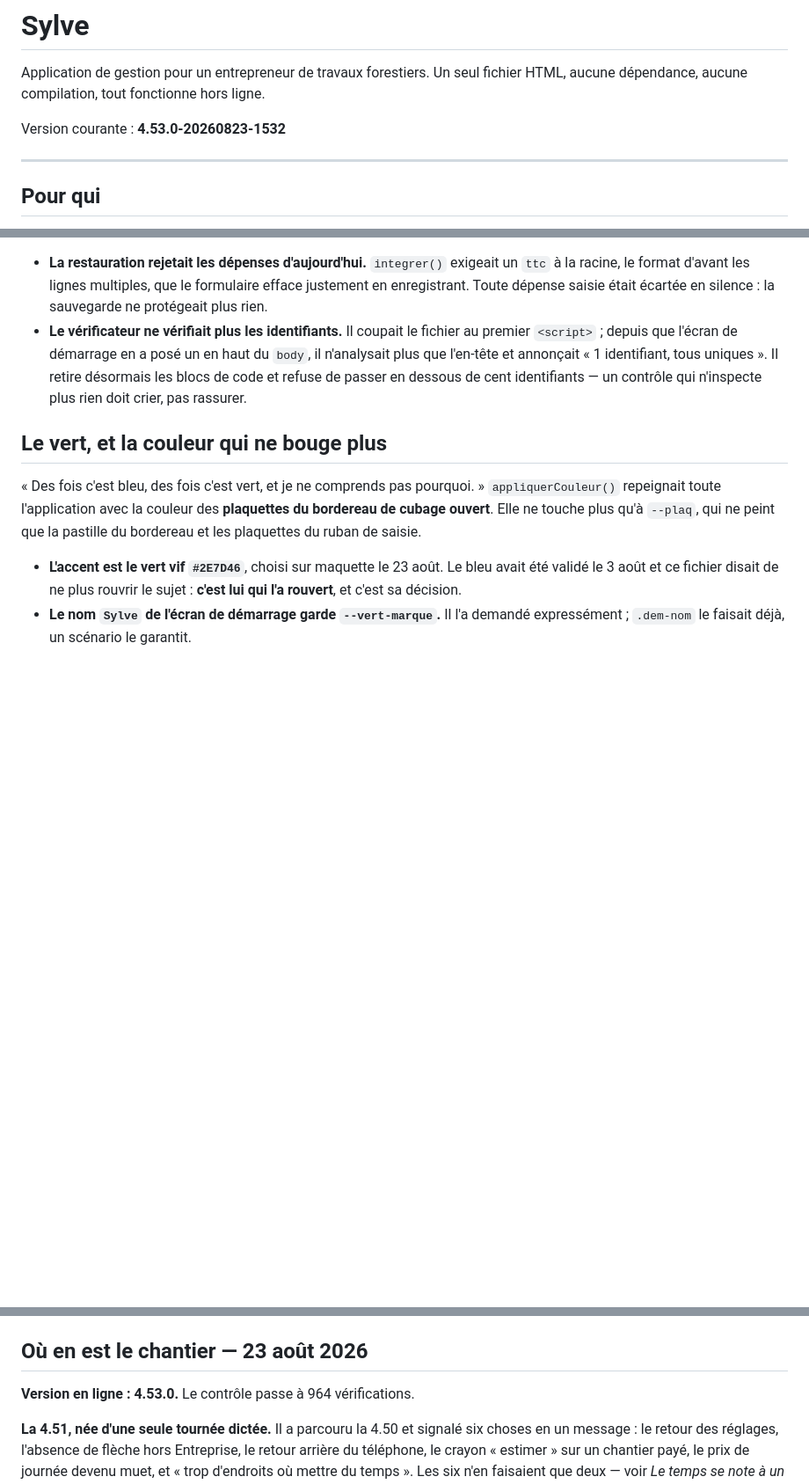
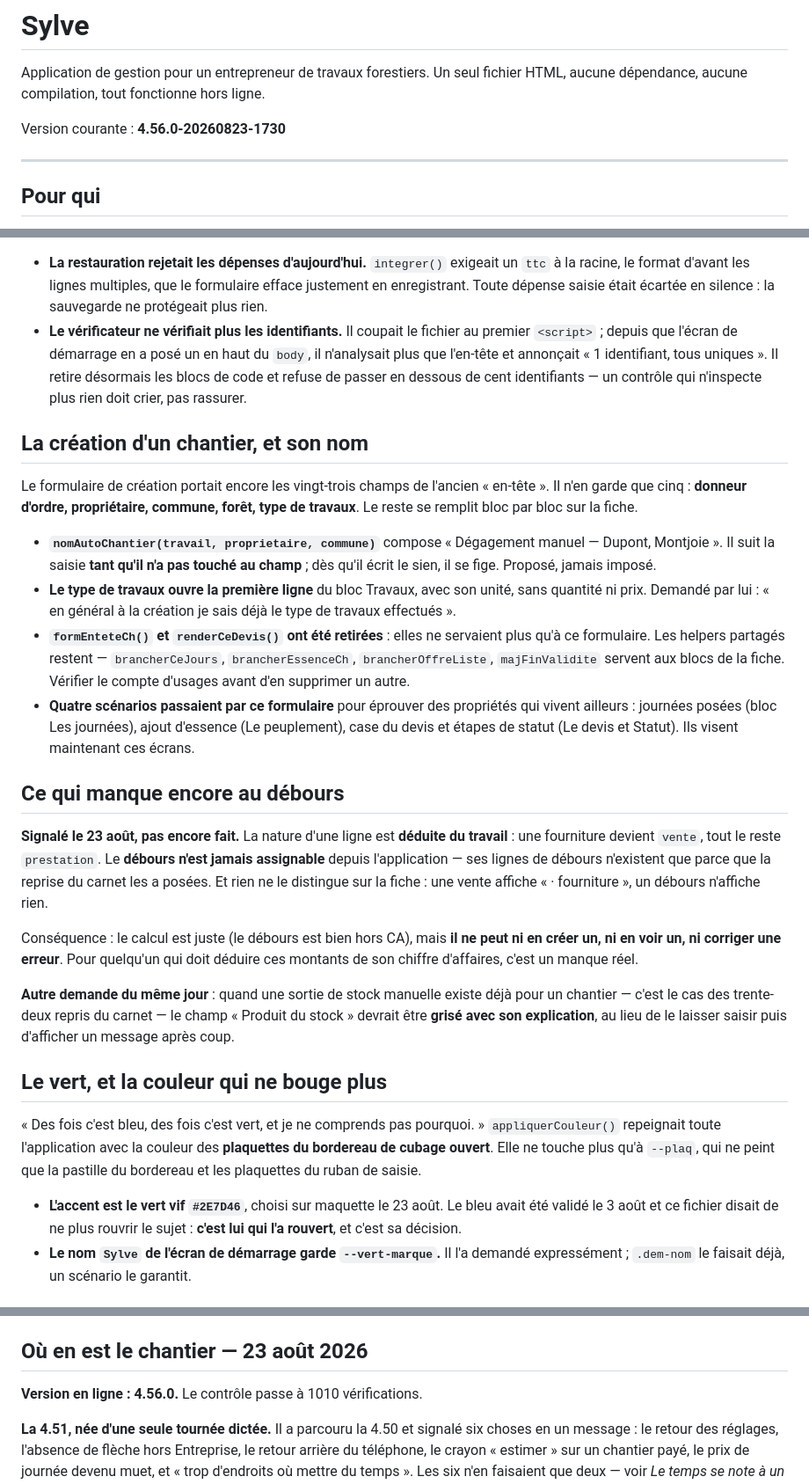
Before and after one commit to Quant1Forest/Sylve, a Markdown page: CLAUDE.md, 3 parts joined by grey strips. Shown at 88% size. Rendered like a GitHub page; blank space fills up the shorter version.

Commit message:
Notes — la création en cinq champs, et ce qui manque au débours
Co-Authored-By: Claude Opus 5 <noreply@anthropic.com>

```diff
--- a/CLAUDE.md
+++ b/CLAUDE.md
@@ -4,7 +4,7 @@ Application de gestion pour un entrepreneur de travaux forestiers. Un seul
 fichier HTML, aucune dépendance, aucune compilation, tout fonctionne hors
 ligne.
 
-Version courante : **4.53.0-20260823-1532**
+Version courante : **4.56.0-20260823-1730**
 
 ---
 
@@ -979,6 +979,46 @@ pas sa propre facture.
   de passer en dessous de cent identifiants — un contrôle qui n'inspecte plus
   rien doit crier, pas rassurer.
 
+## La création d'un chantier, et son nom
+
+Le formulaire de création portait encore les vingt-trois champs de l'ancien
+« en-tête ». Il n'en garde que cinq : **donneur d'ordre, propriétaire, commune,
+forêt, type de travaux**. Le reste se remplit bloc par bloc sur la fiche.
+
+- **`nomAutoChantier(travail, proprietaire, commune)`** compose « Dégagement
+  manuel — Dupont, Montjoie ». Il suit la saisie **tant qu'il n'a pas touché au
+  champ** ; dès qu'il écrit le sien, il se fige. Proposé, jamais imposé.
+- **Le type de travaux ouvre la première ligne** du bloc Travaux, avec son
+  unité, sans quantité ni prix. Demandé par lui : « en général à la création je
+  sais déjà le type de travaux effectués ».
+- **`formEnteteCh()` et `renderCeDevis()` ont été retirées** : elles ne
+  servaient plus qu'à ce formulaire. Les helpers partagés restent —
+  `brancherCeJours`, `brancherEssenceCh`, `brancherOffreListe`,
+  `majFinValidite` servent aux blocs de la fiche. Vérifier le compte d'usages
+  avant d'en supprimer un autre.
+- **Quatre scénarios passaient par ce formulaire** pour éprouver des propriétés
+  qui vivent ailleurs : journées posées (bloc Les journées), ajout d'essence
+  (Le peuplement), case du devis et étapes de statut (Le devis et Statut). Ils
+  visent maintenant ces écrans.
+
+## Ce qui manque encore au débours
+
+**Signalé le 23 août, pas encore fait.** La nature d'une ligne est **déduite du
+travail** : une fourniture devient `vente`, tout le reste `prestation`. Le
+**débours n'est jamais assignable** depuis l'application — ses lignes de débours
+n'existent que parce que la reprise du carnet les a posées. Et rien ne le
+distingue sur la fiche : une vente affiche « · fourniture », un débours
+n'affiche rien.
+
+Conséquence : le calcul est juste (le débours est bien hors CA), mais **il ne
+peut ni en créer un, ni en voir un, ni corriger une erreur**. Pour quelqu'un qui
+doit déduire ces montants de son chiffre d'affaires, c'est un manque réel.
+
+**Autre demande du même jour** : quand une sortie de stock manuelle existe déjà
+pour un chantier — c'est le cas des trente-deux repris du carnet — le champ
+« Produit du stock » devrait être **grisé avec son explication**, au lieu de le
+laisser saisir puis d'afficher un message après coup.
+
 ## Le vert, et la couleur qui ne bouge plus
 
 « Des fois c'est bleu, des fois c'est vert, et je ne comprends pas pourquoi. »
@@ -1179,7 +1219,7 @@ cubage, `carnet` aux chantiers.
 
 ## Où en est le chantier — 23 août 2026
 
-**Version en ligne : 4.53.0.** Le contrôle passe à 964 vérifications.
+**Version en ligne : 4.56.0.** Le contrôle passe à 1010 vérifications.
 
 **La 4.51, née d'une seule tournée dictée.** Il a parcouru la 4.50 et signalé
 six choses en un message : le retour des réglages, l'absence de flèche hors
```
